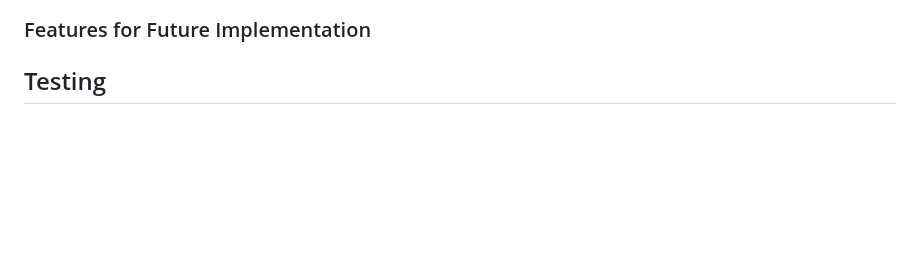
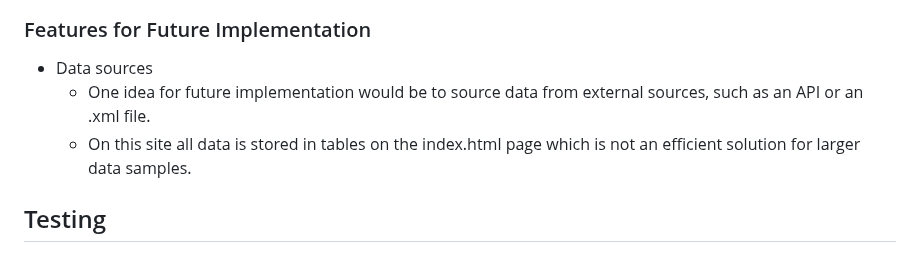
Before and after one commit to eosull/Portfolio-Project-2, a Markdown page: README.md, the part around the change. Rendered like a GitHub page; blank space fills up the shorter version.

Commit message:
Add to features section

```diff
--- a/README.md
+++ b/README.md
@@ -59,6 +59,9 @@ There are three main stats presented (goals,assists,clean sheets) which are seen
 ![Home and Refresh Screenshot](/assets/readme-images/home-refresh-screenshot.png)
 
 ### Features for Future Implementation
+- Data sources
+  - One idea for future implementation would be to source data from external sources, such as an API or an .xml file.
+  - On this site all data is stored in tables on the index.html page which is not an efficient solution for larger data samples.
 
 ## Testing
 
```
